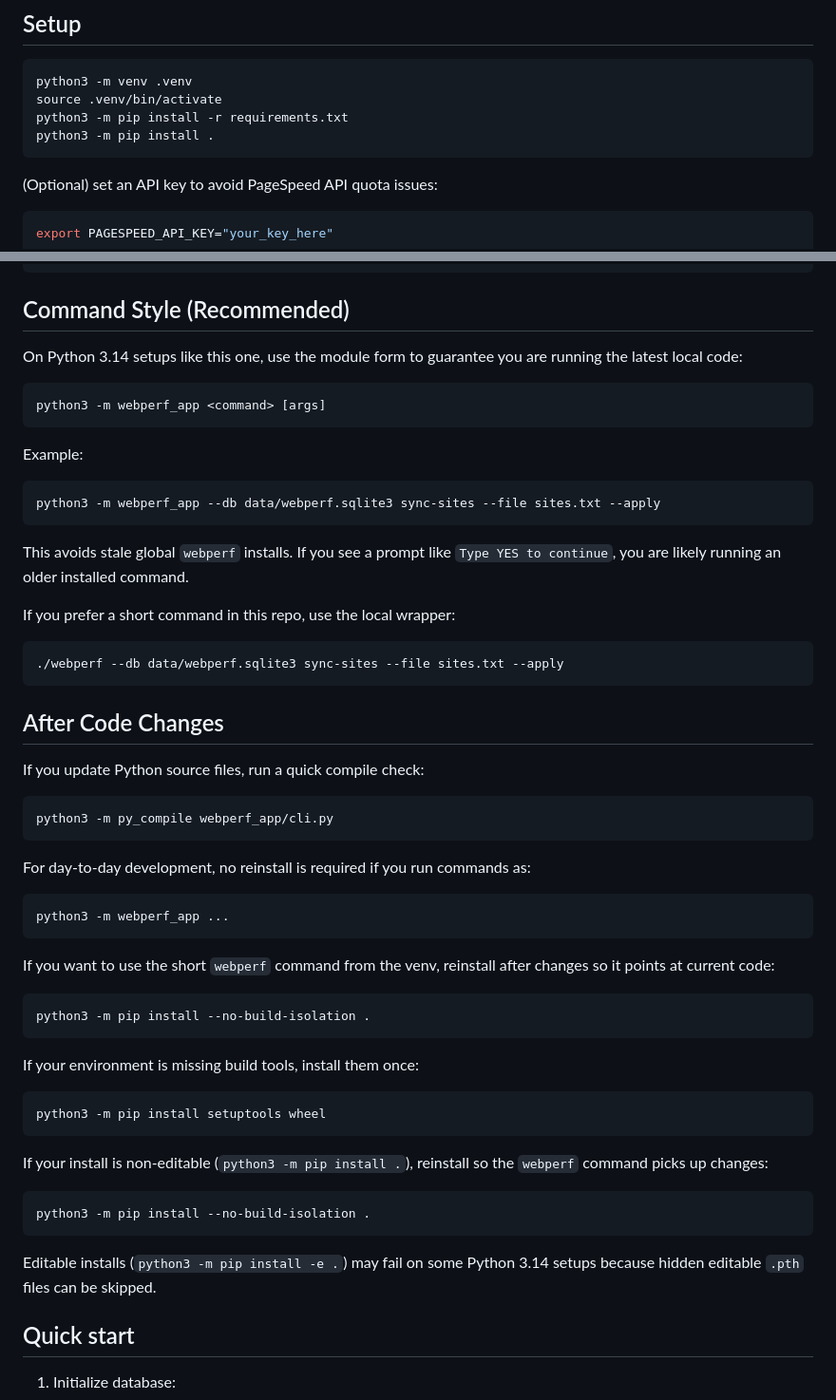
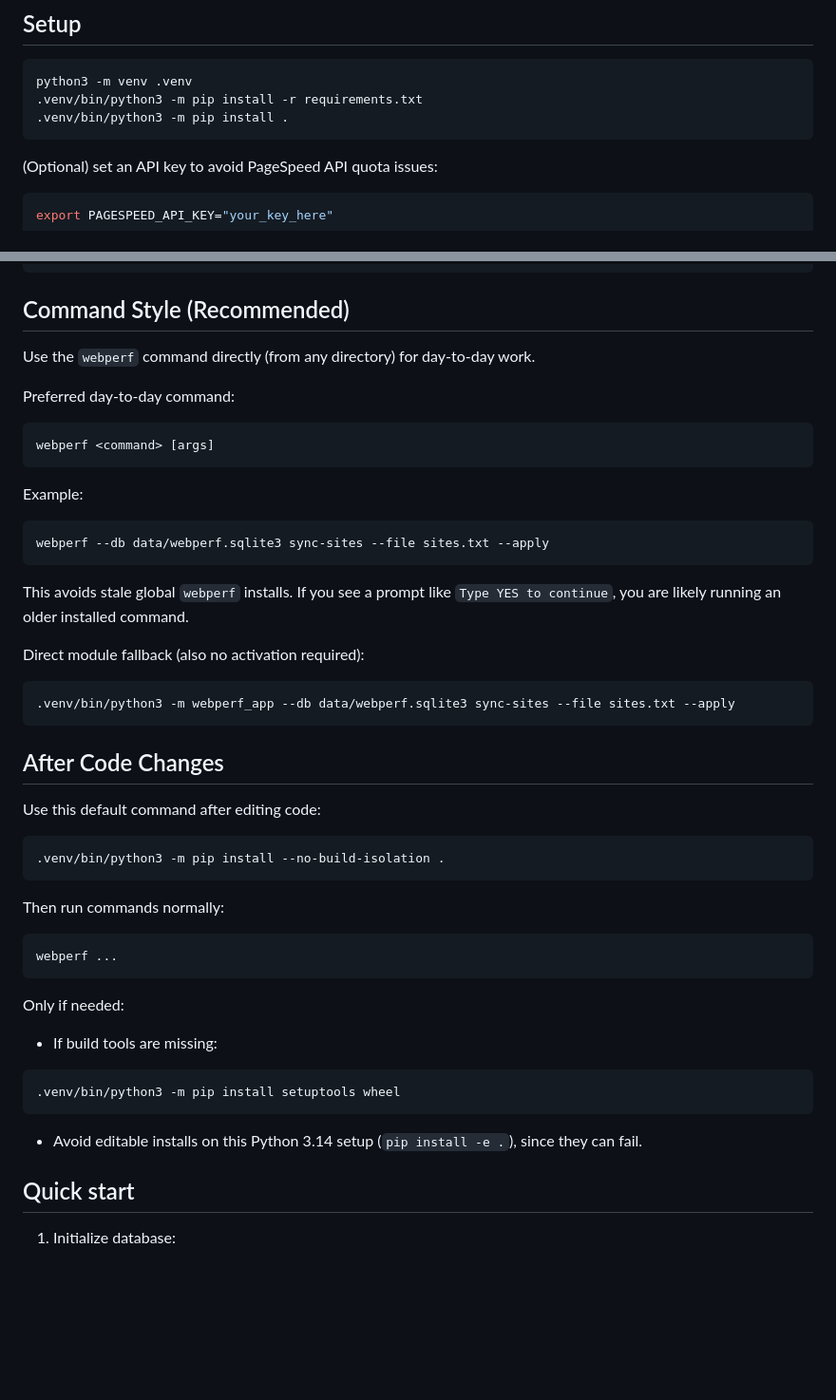
Before and after one commit to kbell152/WebsiteSpeedTest, a Markdown page: README.md, 2 parts joined by grey strips. Shown at 95% size. GitHub-like rendering; blank space fills up the shorter version.

Commit message:
More README updates.

````diff
--- a/README.md
+++ b/README.md
@@ -15,9 +15,8 @@ This project now includes a CLI app to audit website performance (Lighthouse-sty
 
 ```bash
 python3 -m venv .venv
-source .venv/bin/activate
-python3 -m pip install -r requirements.txt
-python3 -m pip install .
+.venv/bin/python3 -m pip install -r requirements.txt
+.venv/bin/python3 -m pip install .
 ```
 
 (Optional) set an API key to avoid PageSpeed API quota issues:
@@ -38,64 +37,50 @@ pipx install .
 
 ## Command Style (Recommended)
 
-On Python 3.14 setups like this one, use the module form to guarantee you are
-running the latest local code:
+Use the `webperf` command directly (from any directory) for day-to-day work.
+
+Preferred day-to-day command:
 
 ```bash
-python3 -m webperf_app <command> [args]
+webperf <command> [args]
 ```
 
 Example:
 
 ```bash
-python3 -m webperf_app --db data/webperf.sqlite3 sync-sites --file sites.txt --apply
+webperf --db data/webperf.sqlite3 sync-sites --file sites.txt --apply
 ```
 
 This avoids stale global `webperf` installs. If you see a prompt like
 `Type YES to continue`, you are likely running an older installed command.
 
-If you prefer a short command in this repo, use the local wrapper:
+Direct module fallback (also no activation required):
 
 ```bash
-./webperf --db data/webperf.sqlite3 sync-sites --file sites.txt --apply
+.venv/bin/python3 -m webperf_app --db data/webperf.sqlite3 sync-sites --file sites.txt --apply
 ```
 
 ## After Code Changes
 
-If you update Python source files, run a quick compile check:
+Use this default command after editing code:
 
 ```bash
-python3 -m py_compile webperf_app/cli.py
+.venv/bin/python3 -m pip install --no-build-isolation .
 ```
 
-For day-to-day development, no reinstall is required if you run commands as:
+Then run commands normally:
 
 ```bash
-python3 -m webperf_app ...
+webperf ...
 ```
 
-If you want to use the short `webperf` command from the venv, reinstall after
-changes so it points at current code:
+Only if needed:
+- If build tools are missing:
 
 ```bash
-python3 -m pip install --no-build-isolation .
+.venv/bin/python3 -m pip install setuptools wheel
 ```
-
-If your environment is missing build tools, install them once:
-
-```bash
-python3 -m pip install setuptools wheel
-```
-
-If your install is non-editable (`python3 -m pip install .`), reinstall so the `webperf`
-command picks up changes:
-
-```bash
-python3 -m pip install --no-build-isolation .
-```
-
-Editable installs (`python3 -m pip install -e .`) may fail on some Python 3.14
-setups because hidden editable `.pth` files can be skipped.
+- Avoid editable installs on this Python 3.14 setup (`pip install -e .`), since they can fail.
 
 ## Quick start
 
````
